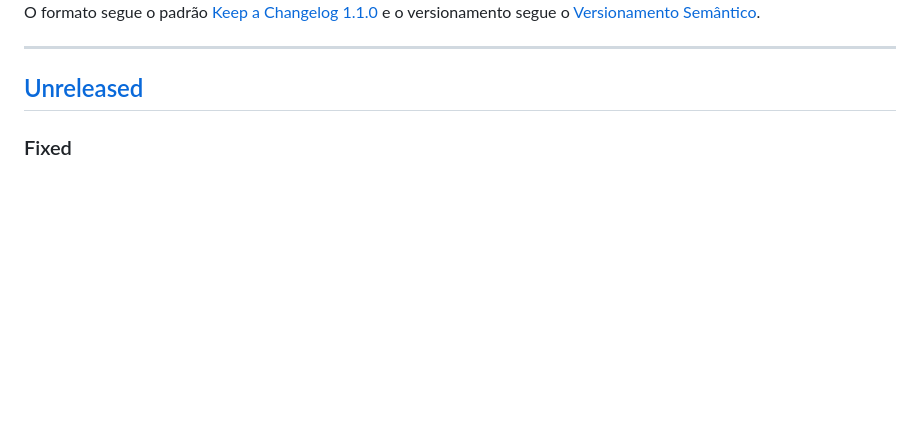
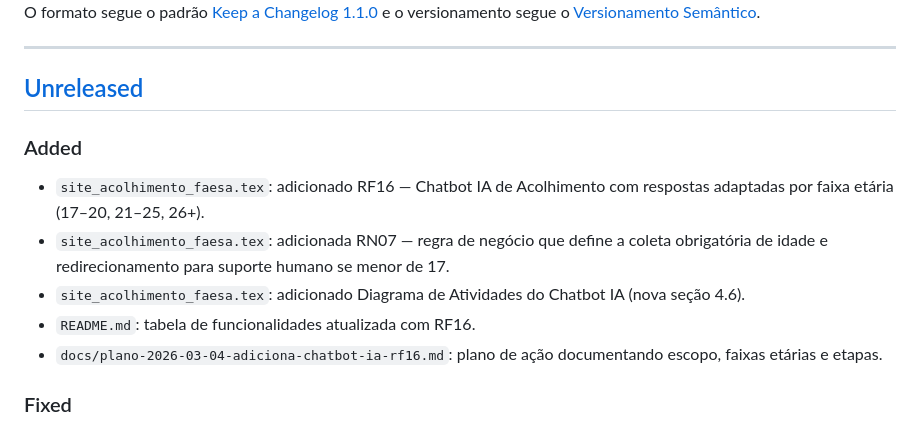
Before and after one commit to GabrielMalheirosdeCastro/Desenvolvimento-WEB-II, a Markdown page: CHANGELOG.md, the part around the change. GitHub-like rendering; blank space fills up the shorter version.

```diff
--- a/CHANGELOG.md
+++ b/CHANGELOG.md
@@ -8,6 +8,14 @@ e o versionamento segue o [Versionamento Semântico](https://semver.org/lang/pt-
 ---
 
 ## [Unreleased]
+
+### Added
+
+- `site_acolhimento_faesa.tex`: adicionado RF16 — Chatbot IA de Acolhimento com respostas adaptadas por faixa etária (17–20, 21–25, 26+).
+- `site_acolhimento_faesa.tex`: adicionada RN07 — regra de negócio que define a coleta obrigatória de idade e redirecionamento para suporte humano se menor de 17.
+- `site_acolhimento_faesa.tex`: adicionado Diagrama de Atividades do Chatbot IA (nova seção 4.6).
+- `README.md`: tabela de funcionalidades atualizada com RF16.
+- `docs/plano-2026-03-04-adiciona-chatbot-ia-rf16.md`: plano de ação documentando escopo, faixas etárias e etapas.
 
 ### Fixed
 
```
Also changed, not shown: README.md (+2 -0 lines), docs/plano-2026-03-04-adiciona-chatbot-ia-rf16.md (added, +67 -0 lines).
